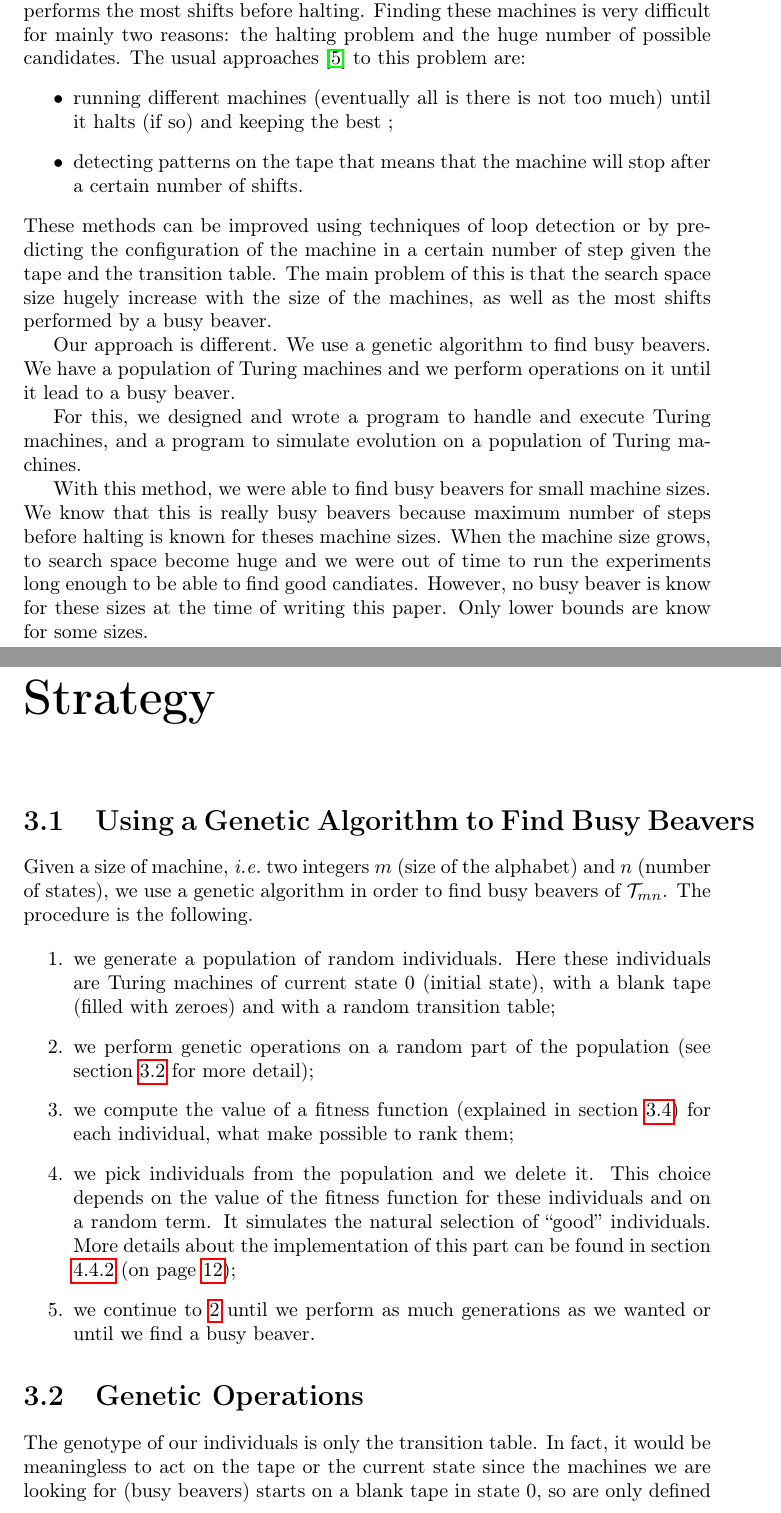
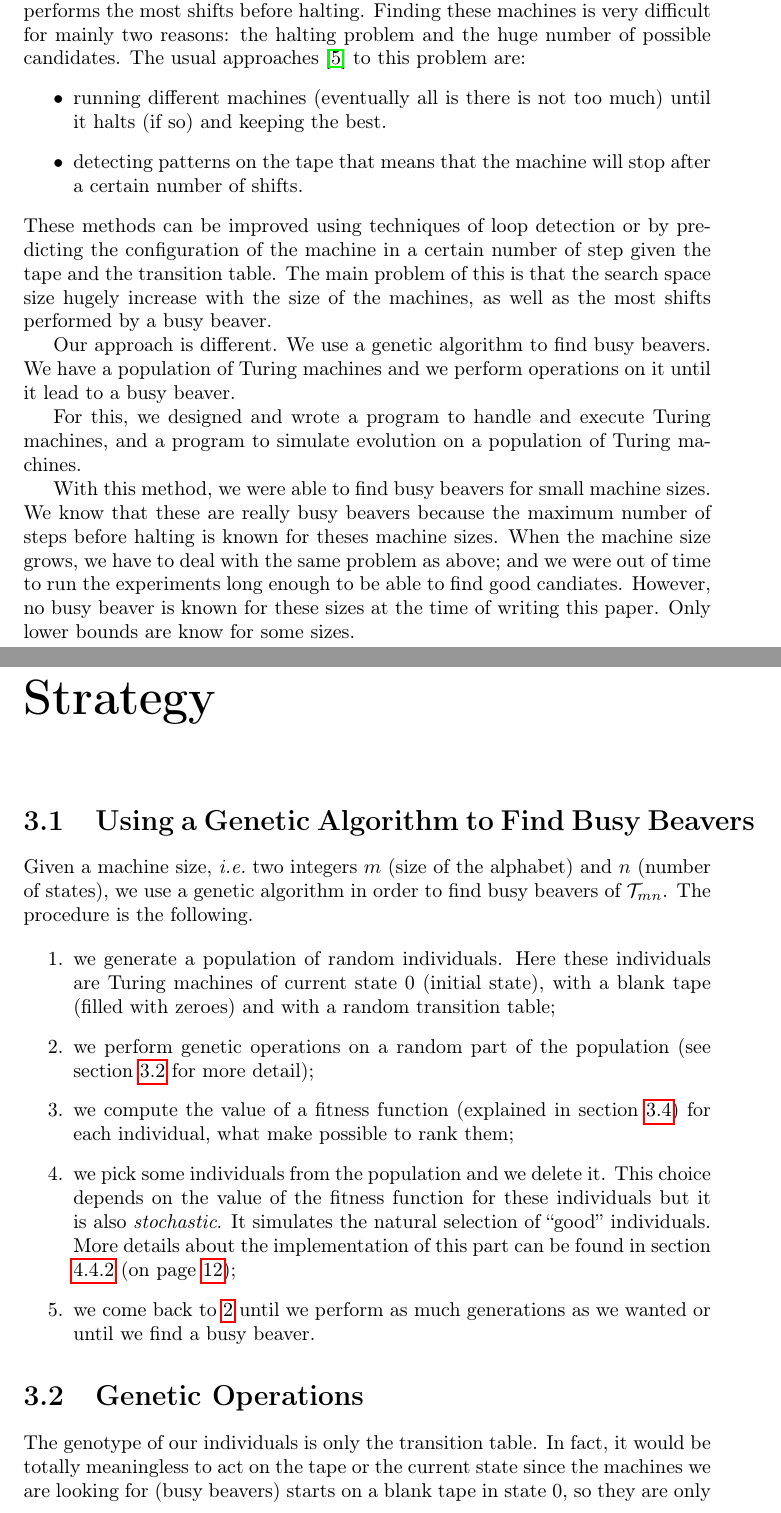
Before and after one commit to emmmile/machine-learning, a LaTeX document (reports/report.tex): two parts of pages 3 and 7 of 22, joined at a grey line, cut so that both start at the same text. Compiled offline with pdfLaTeX.

Commit message:
[REPORT] corrected some errors

```diff
--- a/reports/report.tex
+++ b/reports/report.tex
@@ -27,7 +27,7 @@ Given an alphabet and a set of states, we want to find a Turing machine that per
 Finding these machines is very difficult for mainly two reasons: the halting problem and the huge number of possible candidates.
 The usual approaches \cite{rado} to this problem are:
 \begin{itemize}
-\item running different machines (eventually all is there is not too much) until it halts (if so) and keeping the best ;
+\item running different machines (eventually all is there is not too much) until it halts (if so) and keeping the best.
 \item detecting patterns on the tape that means that the machine will stop after a certain number of shifts.
 \end{itemize}
 These methods can be improved using techniques of loop detection or by predicting the configuration of the machine in a certain number of step given the tape and the transition table. The main problem of this is that the search space size hugely increase with the size of the machines, as well as the most shifts performed by a busy beaver.
@@ -37,7 +37,7 @@ Our approach is different. We use a genetic algorithm to find busy beavers. We h
 
 For this, we designed and wrote a program to handle and execute Turing machines, and a program to simulate evolution on a population of Turing machines.
 
-With this method, we were able to find busy beavers for small machine sizes. We know that this is really busy beavers because maximum number of steps before halting is known for theses machine sizes. When the machine size grows, to search space become huge and we were out of time to run the experiments long enough to be able to find good candiates. However, no busy beaver is know for these sizes at the time of writing this paper. Only lower bounds are know for some sizes.
+With this method, we were able to find busy beavers for small machine sizes. We know that these are really busy beavers because the maximum number of steps before halting is known for theses machine sizes. When the machine size grows, we have to deal with the same problem as above; and we were out of time to run the experiments long enough to be able to find good candiates. However, no busy beaver is known for these sizes at the time of writing this paper. Only lower bounds are know for some sizes.
 
 \chapter{Definitions and Conventions}
 \label{chap:pre}
@@ -140,21 +140,21 @@ Our goal here is to find a busy beaver of $\mathcal{T}_{m,n}$ for given values $
 
 \section{Using a Genetic Algorithm to Find Busy Beavers}
 \label{sec:genalg}
-Given a size of machine, \ie two integers $m$ (size of the alphabet) and $n$ (number of states), we use a genetic algorithm in order to find busy beavers of $\mathcal{T}_{mn}$. The procedure is the following.
+Given a machine size, \ie two integers $m$ (size of the alphabet) and $n$ (number of states), we use a genetic algorithm in order to find busy beavers of $\mathcal{T}_{mn}$. The procedure is the following.
 
 \begin{enumerate}
 \item we generate a population of random individuals. Here these individuals are Turing machines of current state 0 (initial state), with a blank tape (filled with zeroes) and with a random transition table;
 \item \label{en:go} we perform genetic operations on a random part of the population (see section \ref{sec:go} for more detail);
 \item we compute the value of a fitness function (explained in section \ref{sec:fitness}) for each individual, what make possible to rank them;
-\item we pick individuals from the population and we delete it. This choice depends on the value of the fitness function for these individuals and on a random term. It simulates the natural selection of ``good'' individuals. More details about the implementation of this part can be found in section \ref{sec:select} (on page \pageref{sec:select});
-\item we continue to \ref{en:go} until we perform as much generations as we wanted or until we find a busy beaver.
+\item we pick some individuals from the population and we delete it. This choice depends on the value of the fitness function for these individuals but it is also \textit{stochastic}. It simulates the natural selection of ``good'' individuals. More details about the implementation of this part can be found in section \ref{sec:select} (on page \pageref{sec:select});
+\item we come back to \ref{en:go} until we perform as much generations as we wanted or until we find a busy beaver.
 \end{enumerate}
 
 \section{Genetic Operations}
 \label{sec:go}
 
-The genotype of our individuals is only the transition table. In fact, it would be meaningless to act on the tape or the current state since the machines we are looking for (busy beavers) starts on a blank tape in state 0, so are only defined by their transition table.
-The operators we use are crossover and mutations
+The genotype of our individuals is only the transition table. In fact, it would be totally meaningless to act on the tape or the current state since the machines we are looking for (busy beavers) starts on a blank tape in state 0, so they are only defined by their transition table.
+The operators we use are crossover and mutations.
 See sections \ref{sec:crossover} (on page \pageref{sec:crossover}) and \ref{sec:mutation} (on page \pageref{sec:mutation}) for implementation details of the genetic operators.
 
 \section{A Difficult Problem}
```
Also changed, not shown: reports/report.tex (2 more changed lines).
